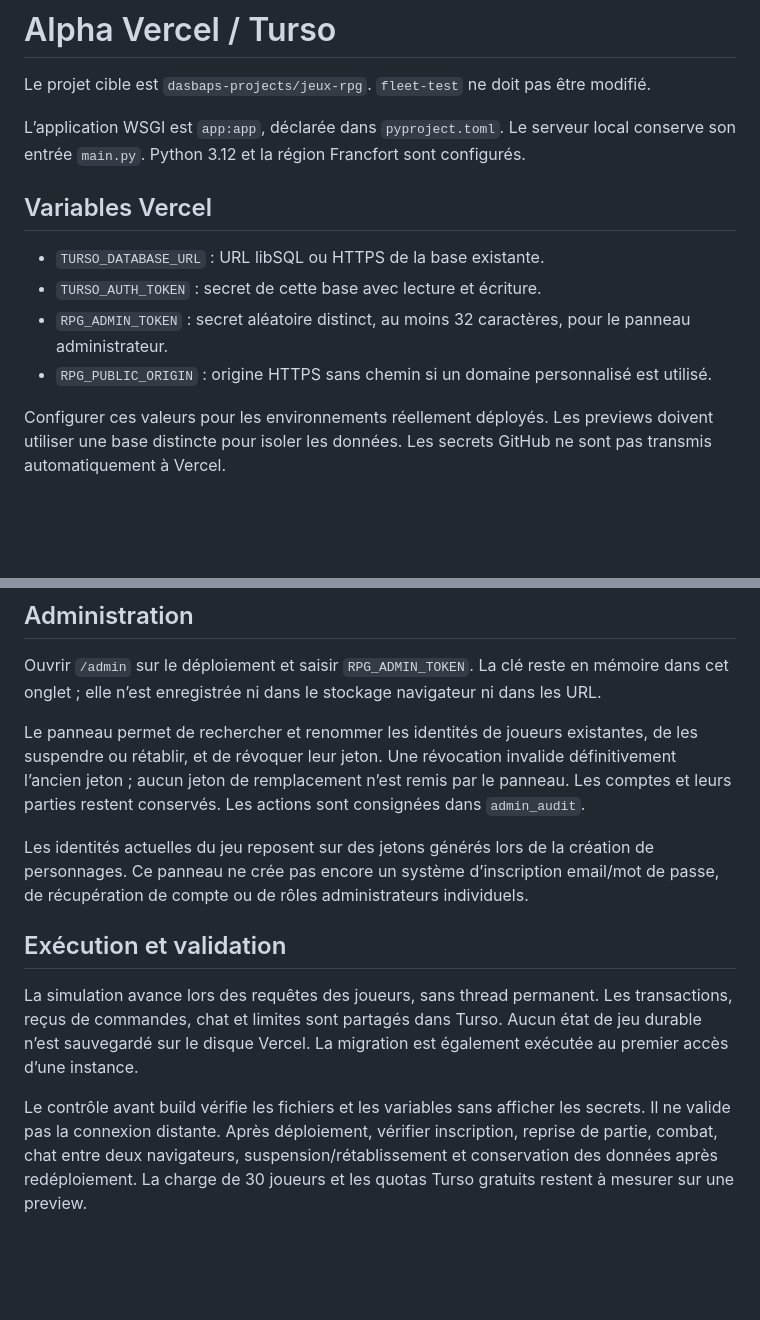
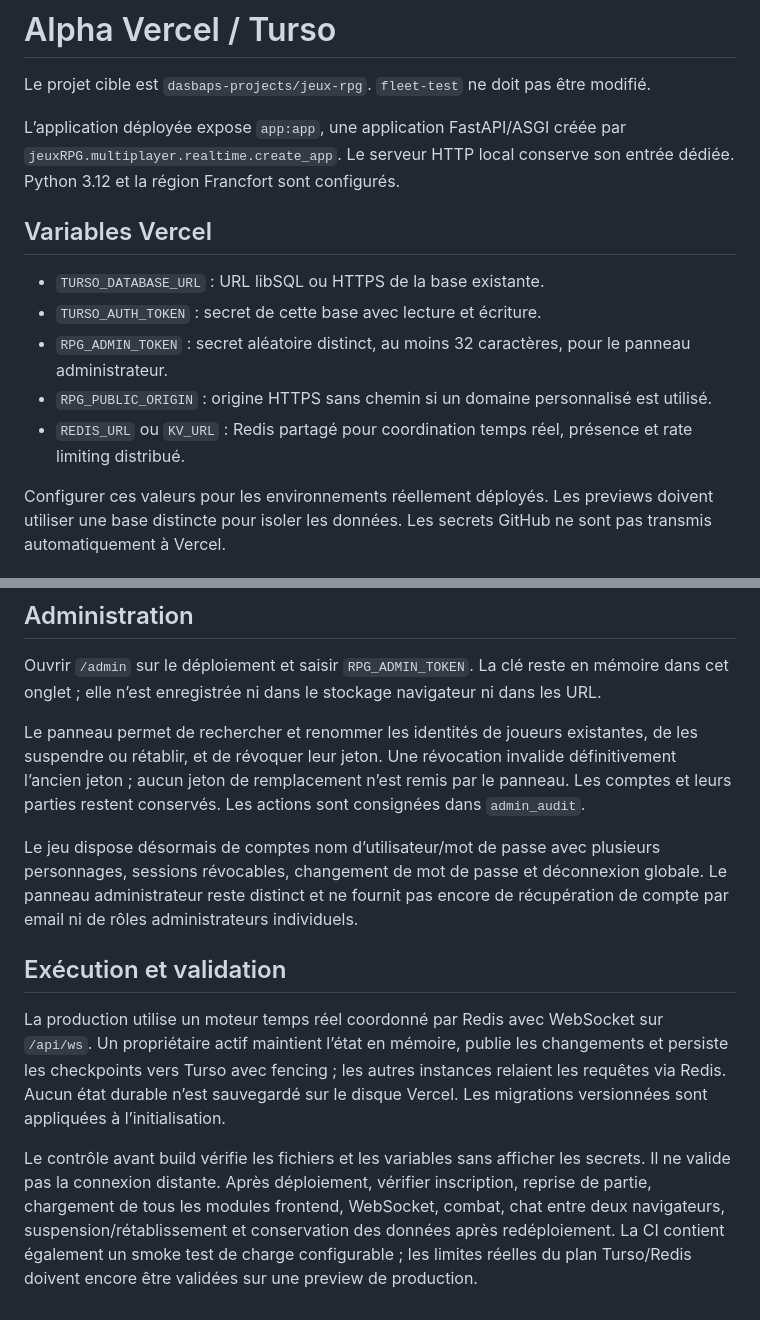
Before and after one commit to dasbap/jeux_RPG, a Markdown page: docs/VERCEL.md, 2 parts joined by grey strips. Rendered like a GitHub page; blank space fills up the shorter version.

Commit message:
docs(vercel): document ASGI realtime accounts and Redis

```diff
--- a/docs/VERCEL.md
+++ b/docs/VERCEL.md
@@ -2,7 +2,7 @@
 
 Le projet cible est `dasbaps-projects/jeux-rpg`. `fleet-test` ne doit pas être modifié.
 
-L’application WSGI est `app:app`, déclarée dans `pyproject.toml`. Le serveur local conserve son entrée `main.py`. Python 3.12 et la région Francfort sont configurés.
+L’application déployée expose `app:app`, une application FastAPI/ASGI créée par `jeuxRPG.multiplayer.realtime.create_app`. Le serveur HTTP local conserve son entrée dédiée. Python 3.12 et la région Francfort sont configurés.
 
 ## Variables Vercel
 
@@ -10,6 +10,7 @@ L’application WSGI est `app:app`, déclarée dans `pyproject.toml`. Le serveur
 - `TURSO_AUTH_TOKEN` : secret de cette base avec lecture et écriture.
 - `RPG_ADMIN_TOKEN` : secret aléatoire distinct, au moins 32 caractères, pour le panneau administrateur.
 - `RPG_PUBLIC_ORIGIN` : origine HTTPS sans chemin si un domaine personnalisé est utilisé.
+- `REDIS_URL` ou `KV_URL` : Redis partagé pour coordination temps réel, présence et rate limiting distribué.
 
 Configurer ces valeurs pour les environnements réellement déployés. Les previews doivent utiliser une base distincte pour isoler les données. Les secrets GitHub ne sont pas transmis automatiquement à Vercel.
 
@@ -29,10 +30,10 @@ Ouvrir `/admin` sur le déploiement et saisir `RPG_ADMIN_TOKEN`. La clé reste e
 
 Le panneau permet de rechercher et renommer les identités de joueurs existantes, de les suspendre ou rétablir, et de révoquer leur jeton. Une révocation invalide définitivement l’ancien jeton ; aucun jeton de remplacement n’est remis par le panneau. Les comptes et leurs parties restent conservés. Les actions sont consignées dans `admin_audit`.
 
-Les identités actuelles du jeu reposent sur des jetons générés lors de la création de personnages. Ce panneau ne crée pas encore un système d’inscription email/mot de passe, de récupération de compte ou de rôles administrateurs individuels.
+Le jeu dispose désormais de comptes nom d’utilisateur/mot de passe avec plusieurs personnages, sessions révocables, changement de mot de passe et déconnexion globale. Le panneau administrateur reste distinct et ne fournit pas encore de récupération de compte par email ni de rôles administrateurs individuels.
 
 ## Exécution et validation
 
-La simulation avance lors des requêtes des joueurs, sans thread permanent. Les transactions, reçus de commandes, chat et limites sont partagés dans Turso. Aucun état de jeu durable n’est sauvegardé sur le disque Vercel. La migration est également exécutée au premier accès d’une instance.
+La production utilise un moteur temps réel coordonné par Redis avec WebSocket sur `/api/ws`. Un propriétaire actif maintient l’état en mémoire, publie les changements et persiste les checkpoints vers Turso avec fencing ; les autres instances relaient les requêtes via Redis. Aucun état durable n’est sauvegardé sur le disque Vercel. Les migrations versionnées sont appliquées à l’initialisation.
 
-Le contrôle avant build vérifie les fichiers et les variables sans afficher les secrets. Il ne valide pas la connexion distante. Après déploiement, vérifier inscription, reprise de partie, combat, chat entre deux navigateurs, suspension/rétablissement et conservation des données après redéploiement. La charge de 30 joueurs et les quotas Turso gratuits restent à mesurer sur une preview.
+Le contrôle avant build vérifie les fichiers et les variables sans afficher les secrets. Il ne valide pas la connexion distante. Après déploiement, vérifier inscription, reprise de partie, chargement de tous les modules frontend, WebSocket, combat, chat entre deux navigateurs, suspension/rétablissement et conservation des données après redéploiement. La CI contient également un smoke test de charge configurable ; les limites réelles du plan Turso/Redis doivent encore être validées sur une preview de production.
```
